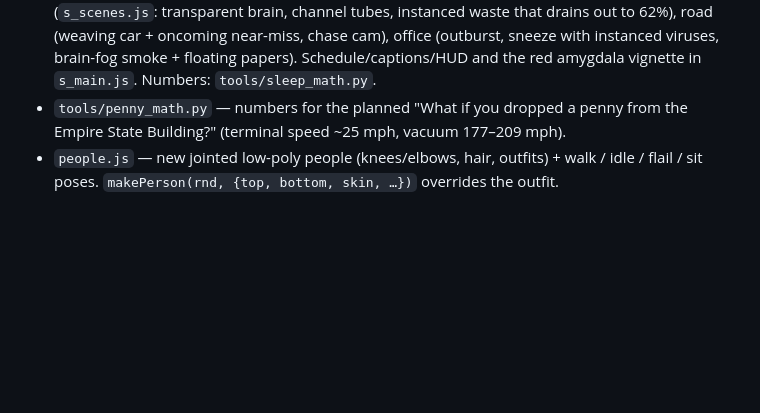
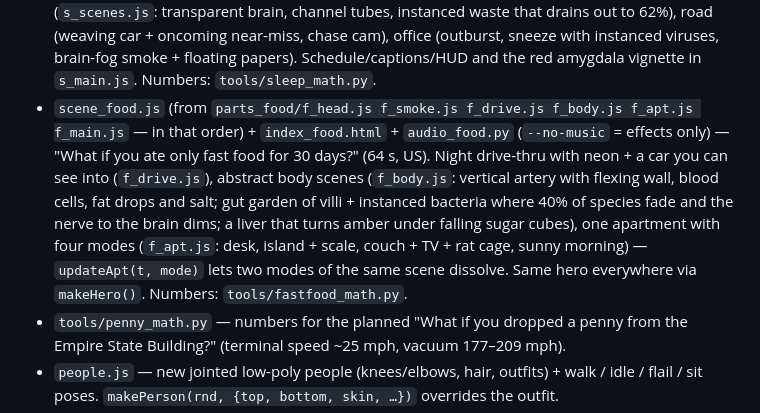
Before and after one commit to nsumn/Nastya, a Markdown page: earthstop/README.md, the part around the change. GitHub-like rendering; blank space fills up the shorter version.

Commit message:
Docs: fast food video entry and her script feedback
Co-Authored-By: Claude Opus 5.5 <noreply@anthropic.com>
Claude-Session: https://claude.ai/code/session_01YBsr8dmvpwpUMWsX41Cgdv

```diff
--- a/earthstop/README.md
+++ b/earthstop/README.md
@@ -34,6 +34,7 @@ Rendered headless in Chromium (three.js), encoded with ffmpeg.
 - `scene_west.js` (from `parts_west/w_*.js`) + `index_west.html` + `audio_west.py` — "What if the Sun rose in the West?" (64 s, US). 42nd St at a west-side sunrise (Manhattanhenge at dawn; `w_street.js`: canyon of window-textured towers, taxis, crowd stopping to look, manhole steam, NJ skyline) -> crane up + dissolve -> one continuous flight around a globe spinning BACKWARDS (`w_globe.js`: retrograde spin ring, dawn line sweeping LA -> NYC with live local clocks, westward wind arrows + NYC->LA plane, clockwise hurricane, Gulf Stream fading / N. Pacific current, MPI-model region recolours that spread organically via per-face thresholds: southern US desert, western Europe + N. Atlantic ice, green Sahara/Arabia, green Indian Ocean; rocket launching west from Vandenberg). Numbers: `tools/west_math.py`.
 - `scene_quit.js` (from `parts_quit/q_*.js`) + `index_quit.html` + `audio_quit.py` — "What if you quit nicotine today?" (64 s, US). Room (`q_room.js`: quitting by the bin, restless nights, fridge raid + snack pile, day-3 peak with red vignette, morning pizza), X-ray body (`q_body.js`: beating heart 88->74 bpm, vessels with blood cells, CO dots leaving, lungs grey->pink while the gunk is swept out), money jar (`q_money.js`: bills + reward pop-ups), reversed hourglass + 101 day pages and an older you on a mountain at sunset (`q_life.js`). The vape/pack is never shown clearly: a mosaic in the composite follows their projected bounds (`censorRect`). Dissolves between scenes via `SEQ` in `q_main.js`. Numbers: `tools/quit_math.py`.
 - `scene_sleep.js` (from `parts_sleep/s_head.js s_smoke.js s_home.js s_scenes.js s_main.js` — in that order) + `index_sleep.html` + `audio_sleep.py` — "What if you only slept 5 hours a night?" (64 s, US). Apartment (`s_home.js`: bedroom + alarm clock canvas `drawAlarm`, kitchen with coffee mugs, fridge raid snacks, rested morning; day/night via `lightHome`), brain wash (`s_scenes.js`: transparent brain, channel tubes, instanced waste that drains out to 62%), road (weaving car + oncoming near-miss, chase cam), office (outburst, sneeze with instanced viruses, brain-fog smoke + floating papers). Schedule/captions/HUD and the red amygdala vignette in `s_main.js`. Numbers: `tools/sleep_math.py`.
+- `scene_food.js` (from `parts_food/f_head.js f_smoke.js f_drive.js f_body.js f_apt.js f_main.js` — in that order) + `index_food.html` + `audio_food.py` (`--no-music` = effects only) — "What if you ate only fast food for 30 days?" (64 s, US). Night drive-thru with neon + a car you can see into (`f_drive.js`), abstract body scenes (`f_body.js`: vertical artery with flexing wall, blood cells, fat drops and salt; gut garden of villi + instanced bacteria where 40% of species fade and the nerve to the brain dims; a liver that turns amber under falling sugar cubes), one apartment with four modes (`f_apt.js`: desk, island + scale, couch + TV + rat cage, sunny morning) — `updateApt(t, mode)` lets two modes of the same scene dissolve. Same hero everywhere via `makeHero()`. Numbers: `tools/fastfood_math.py`.
 - `tools/penny_math.py` — numbers for the planned "What if you dropped a penny from the Empire State Building?" (terminal speed ~25 mph, vacuum 177–209 mph).
 - `people.js` — new jointed low-poly people (knees/elbows, hair, outfits) + walk / idle / flail / sit poses. `makePerson(rnd, {top, bottom, skin, …})` overrides the outfit.
 - `render.mjs` — renders frames: `PAGE=index_en.html node render.mjs <outDir> <tStart> <tEnd> 30 [comma-separated times for test frames]`.
```
Also changed, not shown: earthstop/HANDOFF.md (+4 -1 lines).
